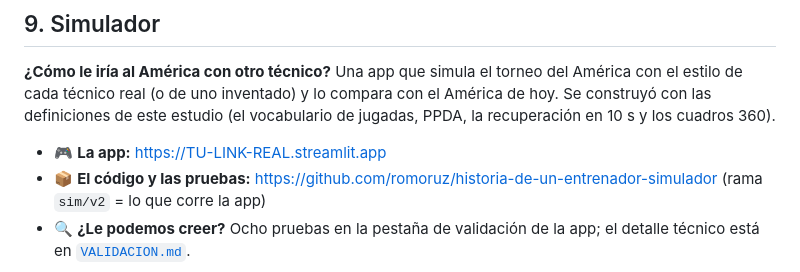
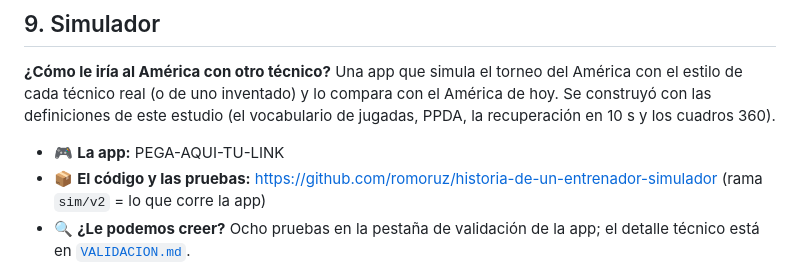
Before and after one commit to romoruz/Historia-de-un-entrenador, a Markdown page: README.md, the part around the change. Drawn GitHub-style.

```diff
--- a/README.md
+++ b/README.md
@@ -301,7 +301,7 @@ cifras no son citables.
 
 **¿Cómo le iría al América con otro técnico?** Una app que simula el torneo del América con el estilo de cada técnico real (o de uno inventado) y lo compara con el América de hoy. Se construyó con las definiciones de este estudio (el vocabulario de jugadas, PPDA, la recuperación en 10 s y los cuadros 360).
 
-- 🎮 **La app:** https://TU-LINK-REAL.streamlit.app
+- 🎮 **La app:** PEGA-AQUI-TU-LINK
 - 📦 **El código y las pruebas:** https://github.com/romoruz/historia-de-un-entrenador-simulador (rama `sim/v2` = lo que corre la app)
 - 🔍 **¿Le podemos creer?** Ocho pruebas en la pestaña de validación de la app; el detalle técnico está en [`VALIDACION.md`](https://github.com/romoruz/historia-de-un-entrenador-simulador/blob/sim/v2/simulador/reportes/validacion/VALIDACION.md).
 
```
